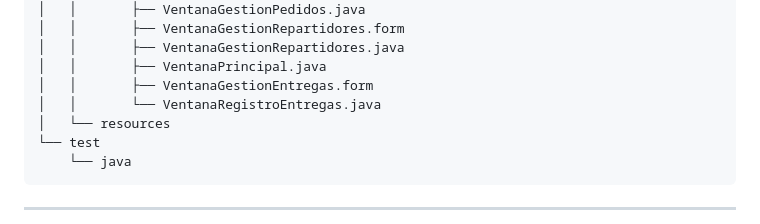
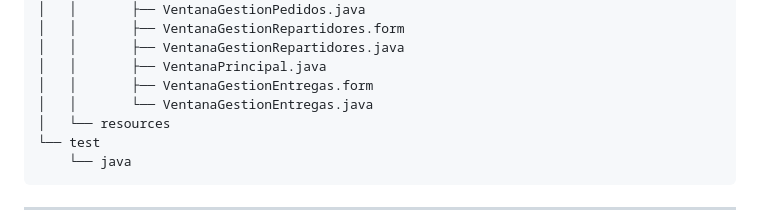
Before and after one commit to jweb93/DuocUC-POO2-AS3, a Markdown page: README.md, the part around the change. GitHub-like rendering.

Commit message:
Se actualiza arbol de archivos en README.md

```diff
--- a/README.md
+++ b/README.md
@@ -69,7 +69,7 @@ src
 │   │       ├── VentanaGestionRepartidores.java
 │   │       ├── VentanaPrincipal.java
 │   │       ├── VentanaGestionEntregas.form
-│   │       └── VentanaRegistroEntregas.java
+│   │       └── VentanaGestionEntregas.java
 │   └── resources
 └── test
     └── java
```
